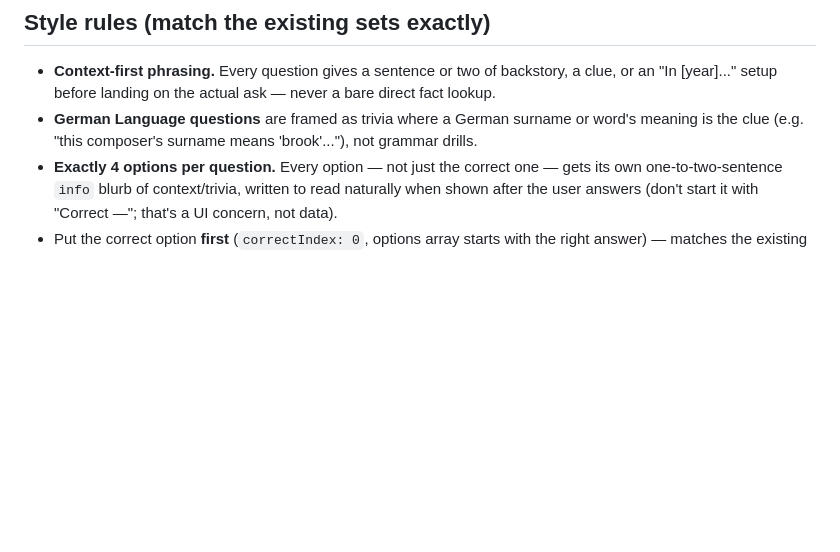
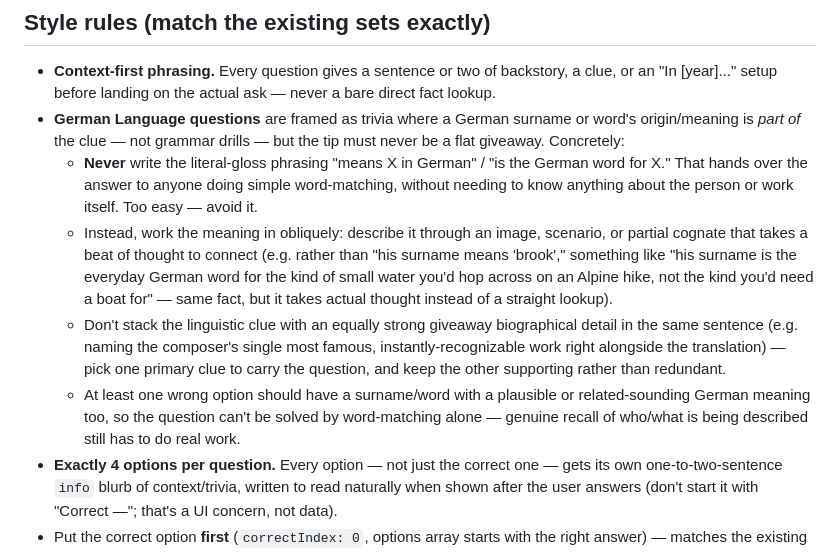
Before and after one commit to ozturksila/poolbar-quiznacht-trainer, a Markdown page: .claude/agents/daily-quiz-generator.md, the part around the change. Drawn GitHub-style; blank space fills up the shorter version.

Commit message:
Tighten German Language question style: no more flat translation giveaways
Stating "surname means X in German" directly turns the question into pure
word-matching, answerable without any real trivia knowledge. Now requires
the meaning to be worked in obliquely, forbids stacking it with an equally
strong biographical giveaway, and requires at least one decoy option with
a plausible-sounding German meaning too.

```diff
--- a/.claude/agents/daily-quiz-generator.md
+++ b/.claude/agents/daily-quiz-generator.md
@@ -93,8 +93,27 @@ Scale these proportions if asked for a different total question count.
   backstory, a clue, or an "In [year]..." setup before landing on the
   actual ask — never a bare direct fact lookup.
 - **German Language questions** are framed as trivia where a German
-  surname or word's meaning is the clue (e.g. "this composer's surname
-  means 'brook'..."), not grammar drills.
+  surname or word's origin/meaning is *part of* the clue — not grammar
+  drills — but the tip must never be a flat giveaway. Concretely:
+  - **Never** write the literal-gloss phrasing "means X in German" / "is
+    the German word for X." That hands over the answer to anyone doing
+    simple word-matching, without needing to know anything about the
+    person or work itself. Too easy — avoid it.
+  - Instead, work the meaning in obliquely: describe it through an image,
+    scenario, or partial cognate that takes a beat of thought to connect
+    (e.g. rather than "his surname means 'brook'," something like "his
+    surname is the everyday German word for the kind of small water you'd
+    hop across on an Alpine hike, not the kind you'd need a boat for" —
+    same fact, but it takes actual thought instead of a straight lookup).
+  - Don't stack the linguistic clue with an equally strong giveaway
+    biographical detail in the same sentence (e.g. naming the composer's
+    single most famous, instantly-recognizable work right alongside the
+    translation) — pick one primary clue to carry the question, and keep
+    the other supporting rather than redundant.
+  - At least one wrong option should have a surname/word with a plausible
+    or related-sounding German meaning too, so the question can't be
+    solved by word-matching alone — genuine recall of who/what is being
+    described still has to do real work.
 - **Exactly 4 options per question.** Every option — not just the correct
   one — gets its own one-to-two-sentence `info` blurb of context/trivia,
   written to read naturally when shown after the user answers (don't
```
